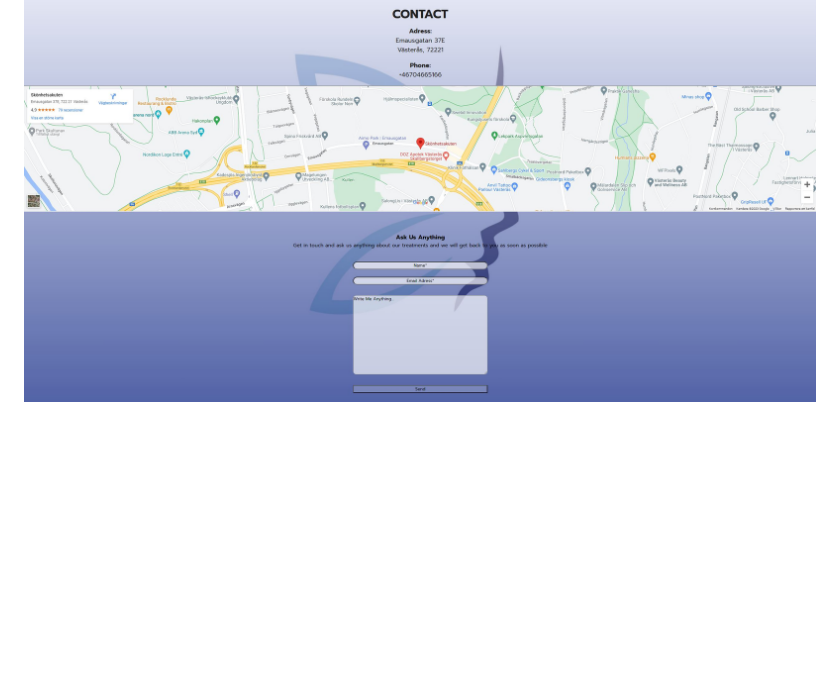
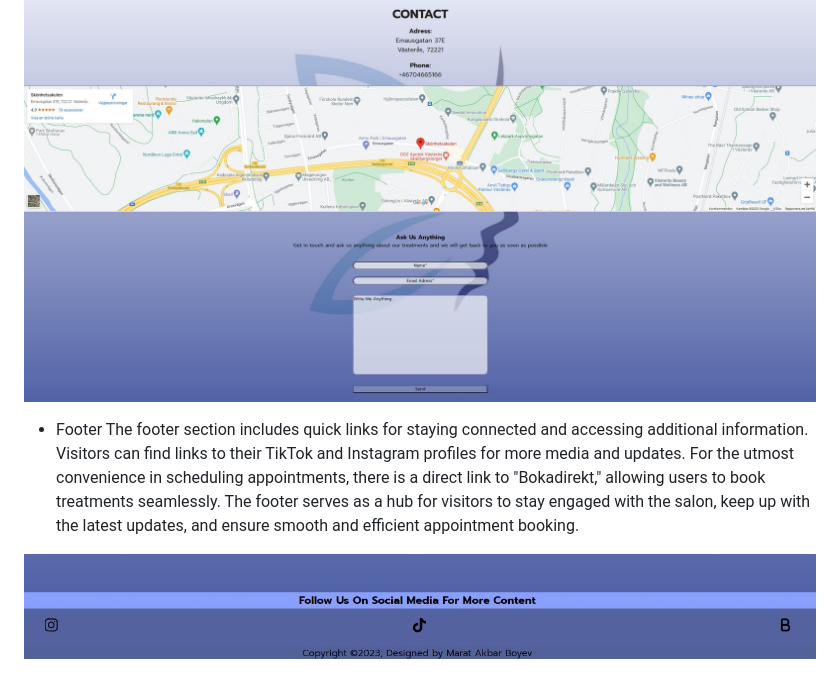
Before and after one commit to MABSWE/Skonhetsakuten, a Markdown page: README.md, the part around the change. Drawn GitHub-style; pictures changed too: assets/images/footer.JPG (added); blank space fills up the shorter version.

Commit message:
Add Footer description with an image in the README.md

```diff
--- a/README.md
+++ b/README.md
@@ -42,3 +42,8 @@ The "Contact" section is designed to provide with easy access to the salon and t
 To make reaching out even more convenient, there is an included contact form. This form allows to send messages directly, providing a convenient channel for reaching the team
 
 ![Screenshot](assets/images/contact.JPG)
+
+- Footer
+The footer section includes quick links for staying connected and accessing additional information. Visitors can find links to their TikTok and Instagram profiles for more media and updates. For the utmost convenience in scheduling appointments, there is a direct link to "Bokadirekt," allowing users to book treatments seamlessly. The footer serves as a hub for visitors to stay engaged with the salon, keep up with the latest updates, and ensure smooth and efficient appointment booking.
+
+![Screenshot](assets/images/footer.JPG)
```
